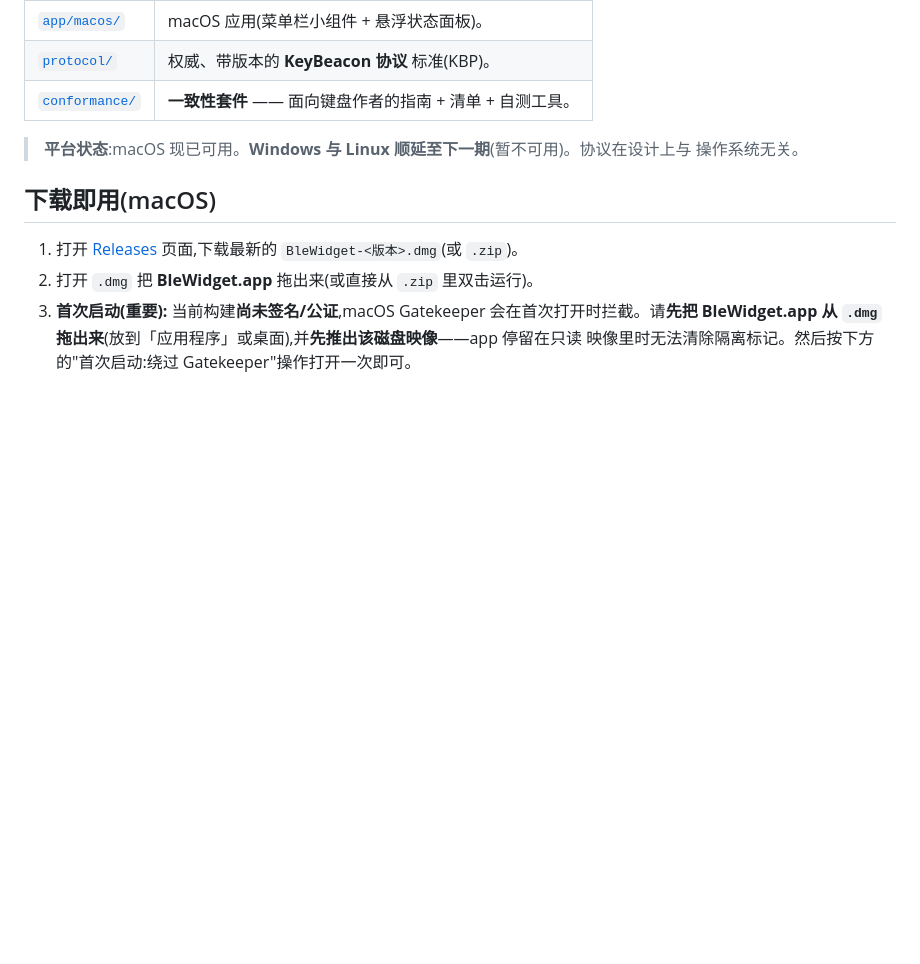
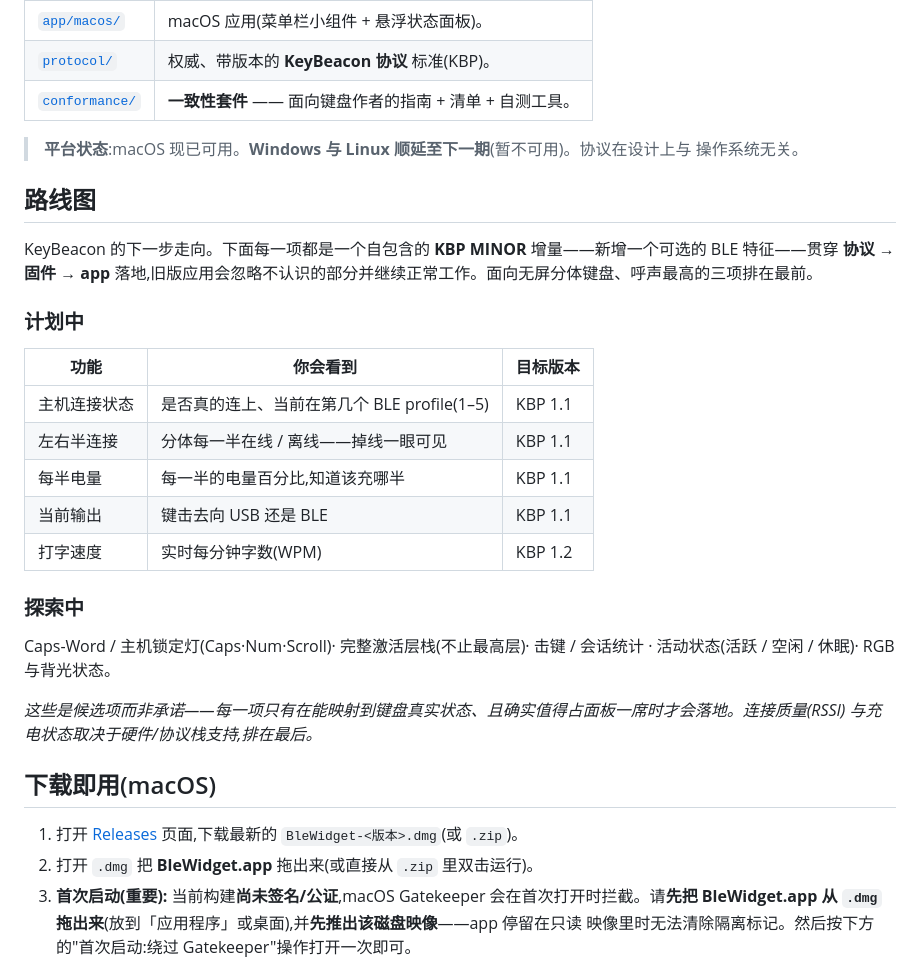
Before and after one commit to ykiewang/keybeacon, a Markdown page: README.md, the part around one of its changes. Rendered like a GitHub page; blank space fills up the shorter version.

```diff
--- a/README.md
+++ b/README.md
@@ -164,6 +188,29 @@ Caps-Word/黏滞键状态 —— 面向**任何**讲 KBP 的键盘、任何操
 > **平台状态**:macOS 现已可用。**Windows 与 Linux 顺延至下一期**(暂不可用)。协议在设计上与
 > 操作系统无关。
 
+## 路线图
+
+KeyBeacon 的下一步走向。下面每一项都是一个自包含的 **KBP MINOR** 增量——新增一个可选的 BLE 特征——贯穿
+**协议 → 固件 → app** 落地,旧版应用会忽略不认识的部分并继续正常工作。面向无屏分体键盘、呼声最高的三项排在最前。
+
+### 计划中
+
+| 功能 | 你会看到 | 目标版本 |
+|------|---------|---------|
+| 主机连接状态 | 是否真的连上、当前在第几个 BLE profile(1–5) | KBP 1.1 |
+| 左右半连接 | 分体每一半在线 / 离线——掉线一眼可见 | KBP 1.1 |
+| 每半电量 | 每一半的电量百分比,知道该充哪半 | KBP 1.1 |
+| 当前输出 | 键击去向 USB 还是 BLE | KBP 1.1 |
+| 打字速度 | 实时每分钟字数(WPM) | KBP 1.2 |
+
+### 探索中
+
+Caps-Word / 主机锁定灯(Caps·Num·Scroll)· 完整激活层栈(不止最高层)·
+击键 / 会话统计 · 活动状态(活跃 / 空闲 / 休眠)· RGB 与背光状态。
+
+*这些是候选项而非承诺——每一项只有在能映射到键盘真实状态、且确实值得占面板一席时才会落地。连接质量(RSSI)
+与充电状态取决于硬件/协议栈支持,排在最后。*
+
 ## 下载即用(macOS)
 
 1. 打开 [Releases](https://github.com/ykiewang/keybeacon/releases) 页面,下载最新的
```
Also changed, not shown: other parts of README.md (+24 -0 lines).
